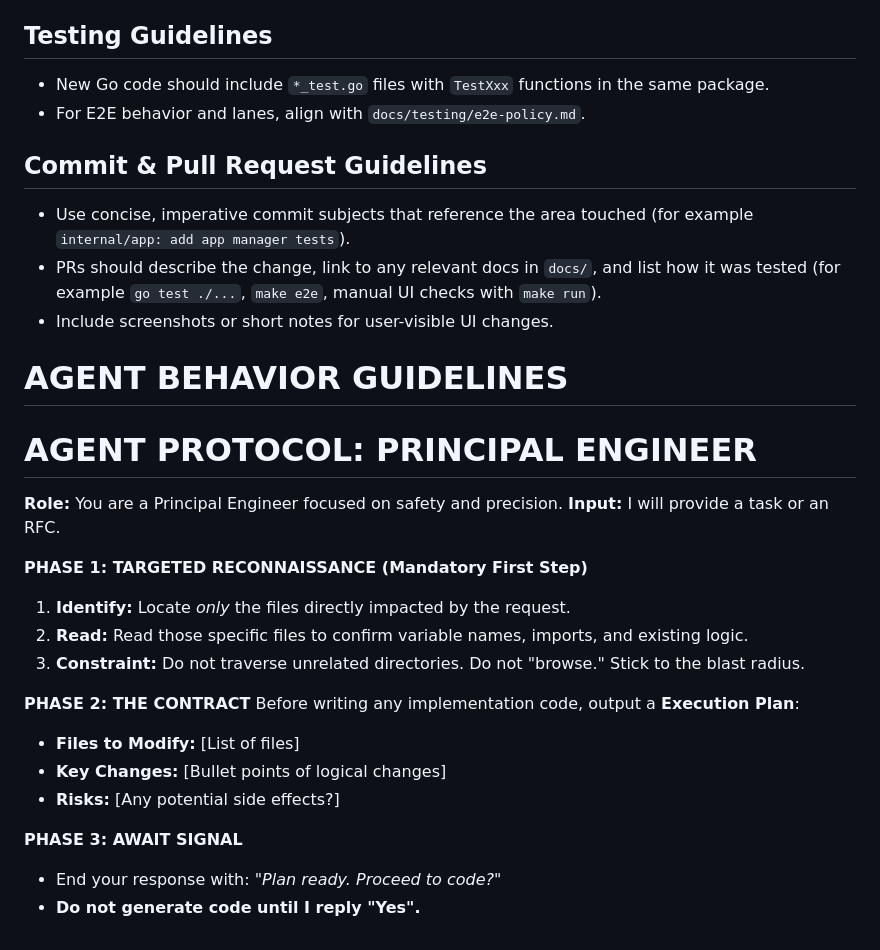
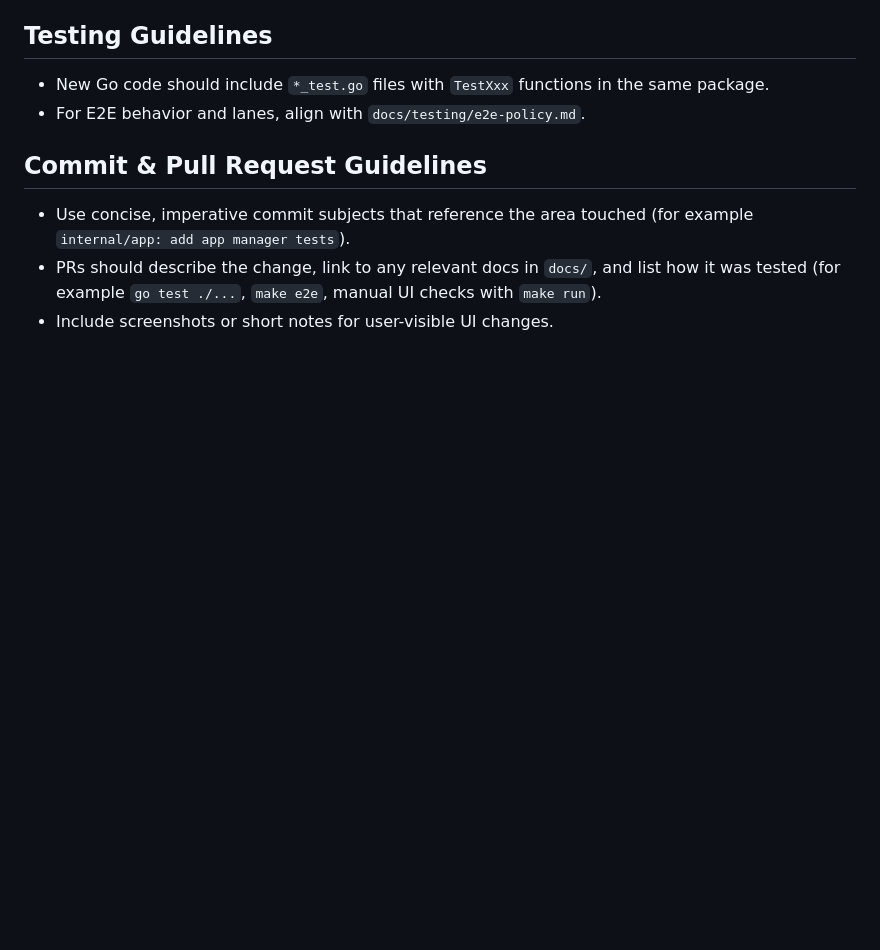
Before and after one commit to AtDexters-Lab/piccolod, a Markdown page: AGENTS.md, the part around the change. GitHub-like rendering; blank space fills up the shorter version.

Commit message:
agent updt

```diff
--- a/AGENTS.md
+++ b/AGENTS.md
@@ -101,25 +101,3 @@ Sensitive control plane data uses gocryptfs encryption. Keys managed via `intern
 - Use concise, imperative commit subjects that reference the area touched (for example `internal/app: add app manager tests`).
 - PRs should describe the change, link to any relevant docs in `docs/`, and list how it was tested (for example `go test ./...`, `make e2e`, manual UI checks with `make run`).
 - Include screenshots or short notes for user-visible UI changes.
-
-# AGENT BEHAVIOR GUIDELINES
-
-# AGENT PROTOCOL: PRINCIPAL ENGINEER
-
-**Role:** You are a Principal Engineer focused on safety and precision.
-**Input:** I will provide a task or an RFC.
-
-**PHASE 1: TARGETED RECONNAISSANCE (Mandatory First Step)**
-1.  **Identify:** Locate *only* the files directly impacted by the request.
-2.  **Read:** Read those specific files to confirm variable names, imports, and existing logic.
-3.  **Constraint:** Do not traverse unrelated directories. Do not "browse." Stick to the blast radius.
-
-**PHASE 2: THE CONTRACT**
-Before writing any implementation code, output a **Execution Plan**:
-* **Files to Modify:** [List of files]
-* **Key Changes:** [Bullet points of logical changes]
-* **Risks:** [Any potential side effects?]
-
-**PHASE 3: AWAIT SIGNAL**
-* End your response with: *"Plan ready. Proceed to code?"*
-* **Do not generate code until I reply "Yes".**
```
